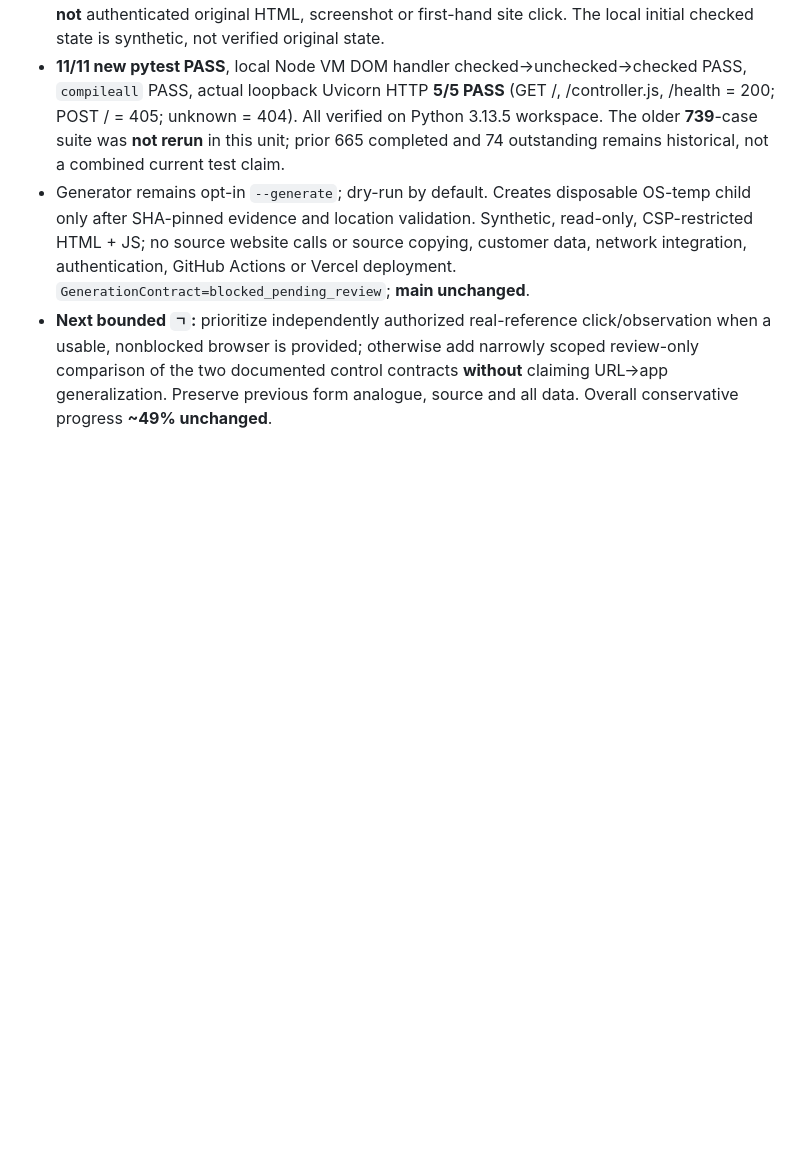
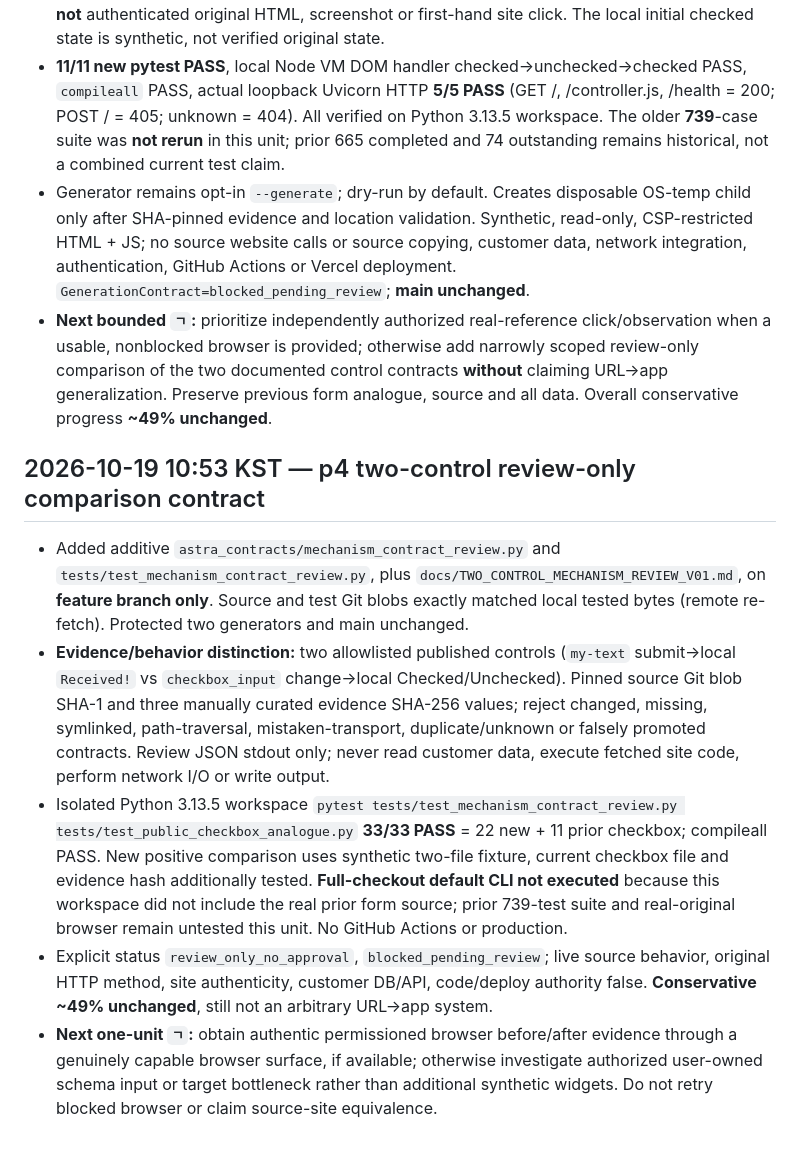
Before and after one commit to hibi89/astra_web_catcher, a Markdown page: STATUS.md, the part around the change. Rendered like a GitHub page; blank space fills up the shorter version.

Commit message:
docs(p4): status for tested offline mechanism comparison

```diff
--- a/STATUS.md
+++ b/STATUS.md
@@ -302,3 +302,12 @@
 - **11/11 new pytest PASS**, local Node VM DOM handler checked→unchecked→checked PASS, `compileall` PASS, actual loopback Uvicorn HTTP **5/5 PASS** (GET /, /controller.js, /health = 200; POST / = 405; unknown = 404). All verified on Python 3.13.5 workspace. The older **739**-case suite was **not rerun** in this unit; prior 665 completed and 74 outstanding remains historical, not a combined current test claim.
 - Generator remains opt-in `--generate`; dry-run by default. Creates disposable OS-temp child only after SHA-pinned evidence and location validation. Synthetic, read-only, CSP-restricted HTML + JS; no source website calls or source copying, customer data, network integration, authentication, GitHub Actions or Vercel deployment. `GenerationContract=blocked_pending_review`; **main unchanged**.
 - **Next bounded `ㄱ`:** prioritize independently authorized real-reference click/observation when a usable, nonblocked browser is provided; otherwise add narrowly scoped review-only comparison of the two documented control contracts **without** claiming URL→app generalization. Preserve previous form analogue, source and all data. Overall conservative progress **~49% unchanged**.
+
+
+## 2026-10-19 10:53 KST — p4 two-control review-only comparison contract
+
+- Added additive `astra_contracts/mechanism_contract_review.py` and `tests/test_mechanism_contract_review.py`, plus `docs/TWO_CONTROL_MECHANISM_REVIEW_V01.md`, on **feature branch only**. Source and test Git blobs exactly matched local tested bytes (remote re-fetch). Protected two generators and main unchanged.
+- **Evidence/behavior distinction:** two allowlisted published controls (`my-text` submit→local `Received!` vs `checkbox_input` change→local Checked/Unchecked). Pinned source Git blob SHA-1 and three manually curated evidence SHA-256 values; reject changed, missing, symlinked, path-traversal, mistaken-transport, duplicate/unknown or falsely promoted contracts. Review JSON stdout only; never read customer data, execute fetched site code, perform network I/O or write output.
+- Isolated Python 3.13.5 workspace `pytest tests/test_mechanism_contract_review.py tests/test_public_checkbox_analogue.py` **33/33 PASS** = 22 new + 11 prior checkbox; compileall PASS. New positive comparison uses synthetic two-file fixture, current checkbox file and evidence hash additionally tested. **Full-checkout default CLI not executed** because this workspace did not include the real prior form source; prior 739-test suite and real-original browser remain untested this unit. No GitHub Actions or production.
+- Explicit status `review_only_no_approval`, `blocked_pending_review`; live source behavior, original HTTP method, site authenticity, customer DB/API, code/deploy authority false. **Conservative ~49% unchanged**, still not an arbitrary URL→app system.
+- **Next one-unit `ㄱ`:** obtain authentic permissioned browser before/after evidence through a genuinely capable browser surface, if available; otherwise investigate authorized user-owned schema input or target bottleneck rather than additional synthetic widgets. Do not retry blocked browser or claim source-site equivalence.
```
